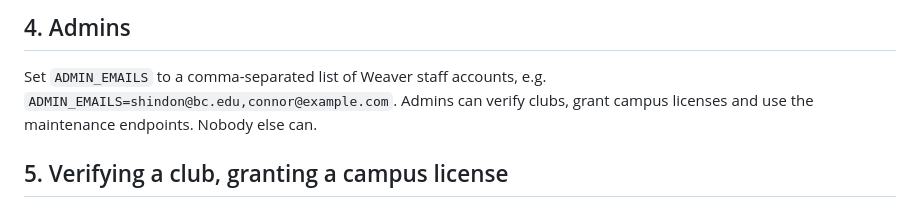
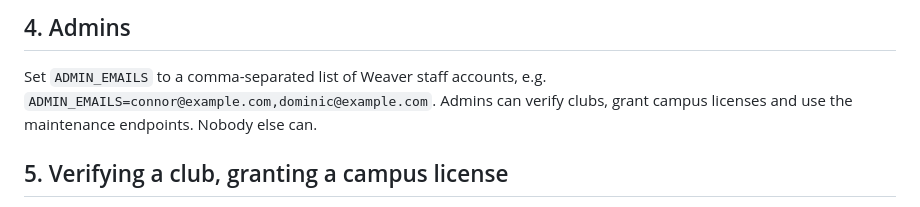
Before and after one commit to careyconnor-weaver/Weaver-v1, a Markdown page: CLUB_BILLING_SETUP.md, the part around the change. GitHub-like rendering.

Commit message:
Setup doc: example admin emails
Co-Authored-By: Claude Opus 5.5 <noreply@anthropic.com>
Claude-Session: https://claude.ai/code/session_01J5PZc2FvLyEJ462zYpKyzQ

```diff
--- a/CLUB_BILLING_SETUP.md
+++ b/CLUB_BILLING_SETUP.md
@@ -61,7 +61,7 @@ portal (Settings → Billing → Customer portal) for "Manage billing".
 ## 4. Admins
 
 Set `ADMIN_EMAILS` to a comma-separated list of Weaver staff accounts, e.g.
-`ADMIN_EMAILS=shindon@bc.edu,connor@example.com`. Admins can verify clubs, grant campus
+`ADMIN_EMAILS=connor@example.com,dominic@example.com`. Admins can verify clubs, grant campus
 licenses and use the maintenance endpoints. Nobody else can.
 
 ## 5. Verifying a club, granting a campus license
```
